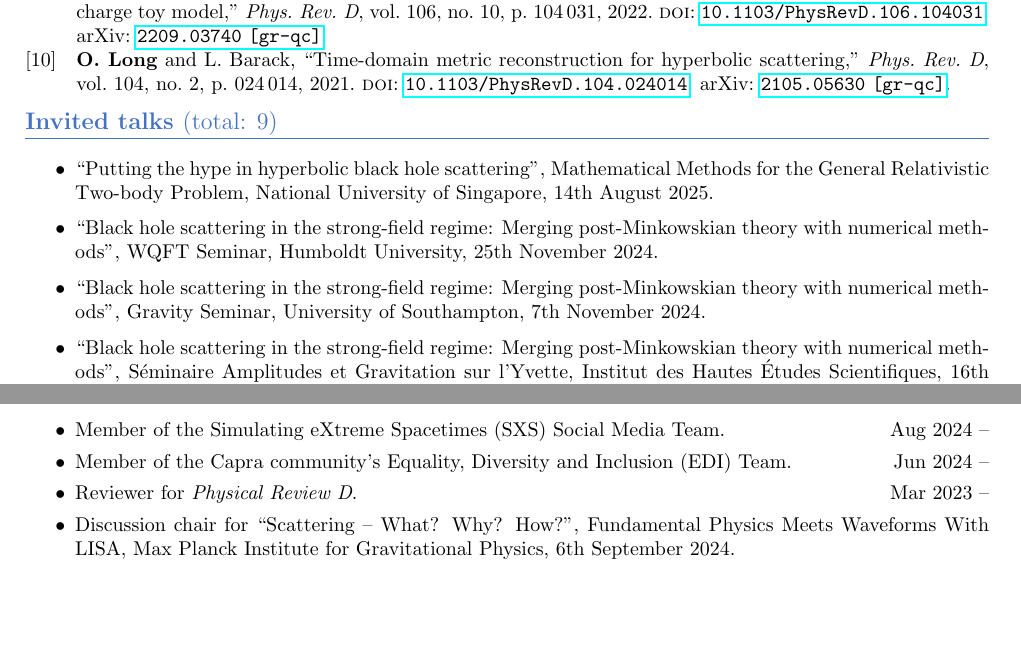
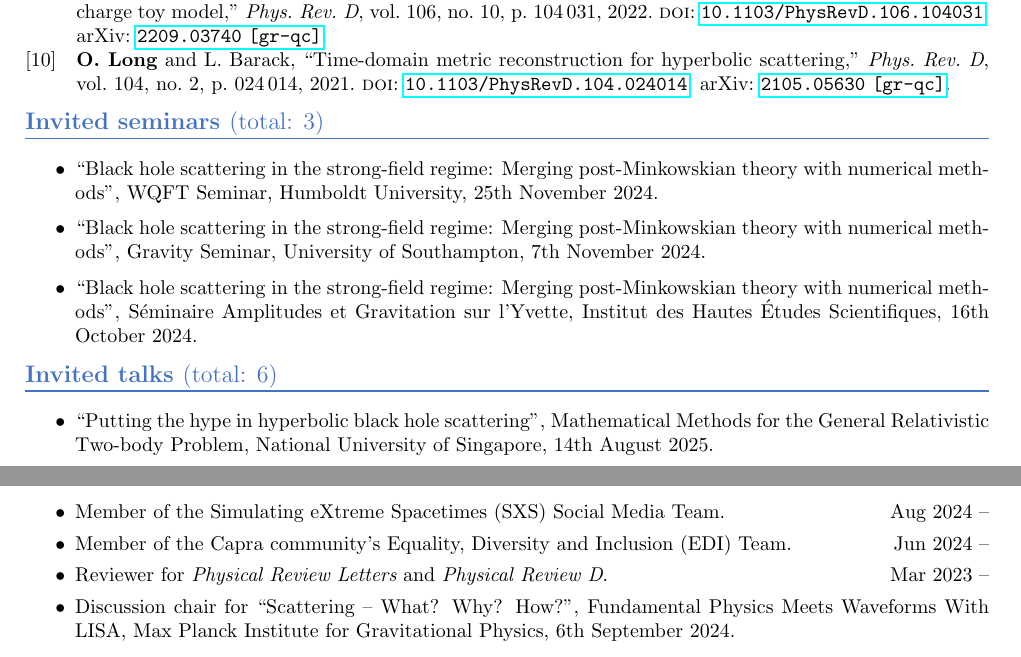
Before and after one commit to ofl23/CV, a LaTeX CV (CV.tex): two parts of pages 2 and 4 of 4, joined at a grey line, cut so that both start at the same text, the shorter picture padded with empty space. Compiled offline with pdfLaTeX.

Commit message:
Cosmetic changes

```diff
--- a/CV.tex
+++ b/CV.tex
@@ -217,14 +216,21 @@ citestyle=numeric-comp
 %----------------------------------------------------------------------------------------
 
   {\color{Sectioncolour}
-\section*{Invited talks {\rm (total: 9)}}
+\section*{Invited seminars {\rm (total: 3)}}
+\vspace{-3mm}
+\noindent\rule{\linewidth}{0.6pt}}
+\begin{itemize}
+\item ``Black hole scattering in the strong-field regime: Merging post-Minkowskian theory with numerical methods", WQFT Seminar, Humboldt University, 25th November 2024.
+\item ``Black hole scattering in the strong-field regime: Merging post-Minkowskian theory with numerical methods", Gravity Seminar, University of Southampton, 7th November 2024.
+\item ``Black hole scattering in the strong-field regime: Merging post-Minkowskian theory with numerical methods", Séminaire Amplitudes et Gravitation sur l'Yvette, Institut des Hautes Études Scientifiques, 16th October 2024.
+\end{itemize}
+
+  {\color{Sectioncolour}
+\section*{Invited talks {\rm (total: 6)}}
 \vspace{-3mm}
 \noindent\rule{\linewidth}{0.6pt}}
 \begin{itemize}
 \item ``Putting the hype in hyperbolic black hole scattering", Mathematical Methods for the General Relativistic Two-body Problem, National University of Singapore, 14th August 2025.
-\item ``Black hole scattering in the strong-field regime: Merging post-Minkowskian theory with numerical methods", WQFT Seminar, Humboldt University, 25th November 2024.
-\item ``Black hole scattering in the strong-field regime: Merging post-Minkowskian theory with numerical methods", Gravity Seminar, University of Southampton, 7th November 2024.
-\item ``Black hole scattering in the strong-field regime: Merging post-Minkowskian theory with numerical methods", Séminaire Amplitudes et Gravitation sur l'Yvette, Institut des Hautes Études Scientifiques, 16th October 2024.
 \item ``Modelling of unbound binary black hole encounters", Fundamental Physics Meets Waveforms With LISA, Max Planck Institute for Gravitational Physics, 6th September 2024.
 \item ``Comparing numeric and analytic methods for black hole scattering in unequal mass systems", Gravitational Self-Force and Scattering Amplitudes Workshop, The Higgs Centre for Theoretical Physics, 20th March 2024.
 \item ``Self-force meets post-Minkowskian in the scattering regime" Gravitational Waves meet Amplitudes in the Southern Hemisphere, International Center for Theoretical Physics South American Institute for Fundamental Research, 24th August 2023.
@@ -291,7 +297,7 @@ citestyle=numeric-comp
 \begin{itemize}
 \item Member of the Simulating eXtreme Spacetimes (SXS) Social Media Team.  \hfill Aug 2024 --\\ \vspace{-5mm}
 \item Member of the Capra community's Equality, Diversity and Inclusion (EDI) Team.  \hfill Jun 2024 --\\ \vspace{-5mm}
-\item Reviewer for {\em Physical Review D}.  \hfill Mar 2023 --\\ \vspace{-5mm}
+\item Reviewer for {\em Physical Review Letters} and {\em Physical Review D}.  \hfill Mar 2023 --\\ \vspace{-5mm}
 \item Discussion chair for ``Scattering -- What? Why? How?", Fundamental Physics Meets Waveforms With LISA, Max Planck Institute for Gravitational Physics, 6th September 2024.
 \item Discussion chair for ``Self-force meets Amplitudes", 26th Capra Meeting on Radiation Reaction in General Relativity, Niels Bohr Institute, 4th July 2023.
 \end{itemize}
```
Also changed, not shown: CV.pdf, CV.tex (3 more changed lines).
